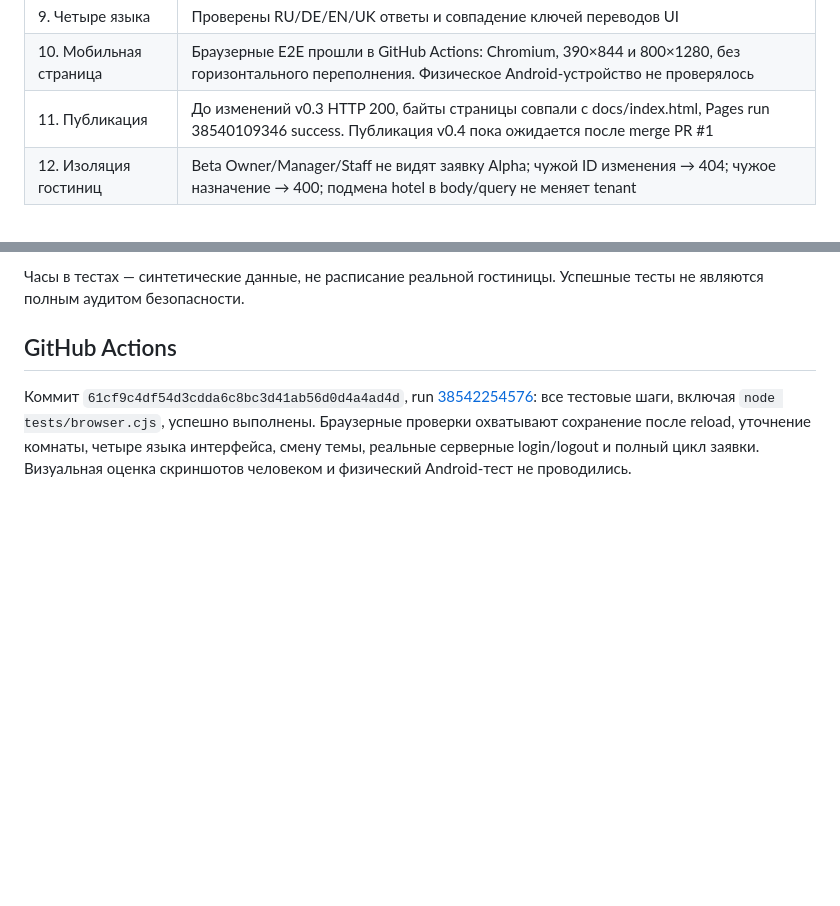
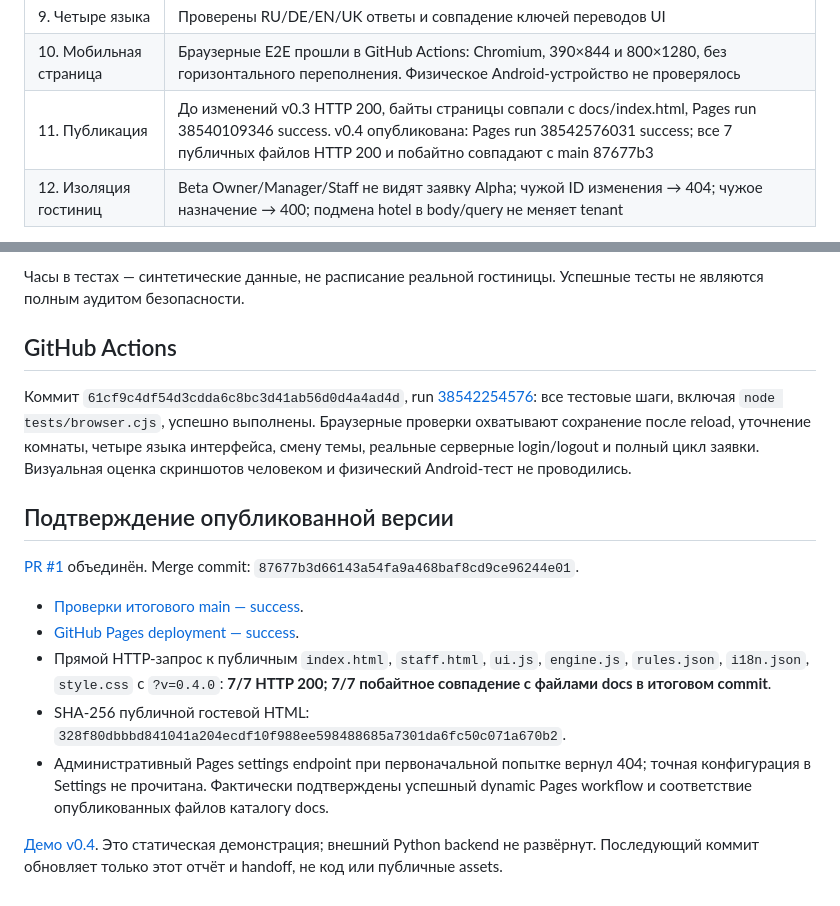
Before and after one commit to GeshaAI/gesha-hotel-bot, a Markdown page: TEST_REPORT.md, 2 parts joined by grey strips. Rendered like a GitHub page; blank space fills up the shorter version.

Commit message:
Record verified v0.4 Pages deployment and final handoff

```diff
--- a/TEST_REPORT.md
+++ b/TEST_REPORT.md
@@ -20,7 +20,7 @@
 | 8. Настройки | Manager записал настройки в SQLite; новое чтение и чат получили их; Staff получил 403 |
 | 9. Четыре языка | Проверены RU/DE/EN/UK ответы и совпадение ключей переводов UI |
 | 10. Мобильная страница | Браузерные E2E прошли в GitHub Actions: Chromium, 390×844 и 800×1280, без горизонтального переполнения. Физическое Android-устройство не проверялось |
-| 11. Публикация | До изменений v0.3 HTTP 200, байты страницы совпали с docs/index.html, Pages run 38540109346 success. Публикация v0.4 пока ожидается после merge PR #1 |
+| 11. Публикация | До изменений v0.3 HTTP 200, байты страницы совпали с docs/index.html, Pages run 38540109346 success. v0.4 опубликована: Pages run 38542576031 success; все 7 публичных файлов HTTP 200 и побайтно совпадают с main 87677b3 |
 | 12. Изоляция гостиниц | Beta Owner/Manager/Staff не видят заявку Alpha; чужой ID изменения → 404; чужое назначение → 400; подмена hotel в body/query не меняет tenant |
 
 Дополнительно: запрет анонимного чтения заявок/настроек; недействительный/истёкший гостевой токен; серверная привязка комнаты; cookie HttpOnly/SameSite/Secure; CSRF-header; пустое/слишком длинное сообщение; защита от скачивания hotel.db; неисправность Wi-Fi прежде FAQ; запрос подробностей для общей просьбы помощи.
@@ -33,3 +33,15 @@ Telegram: только обработчик локально без сети —
 ## GitHub Actions
 
 Коммит `61cf9c4df54d3cdda6c8bc3d41ab56d0d4a4ad4d`, run [38542254576](https://github.com/GeshaAI/gesha-hotel-bot/actions/runs/38542254576): все тестовые шаги, включая `node tests/browser.cjs`, успешно выполнены. Браузерные проверки охватывают сохранение после reload, уточнение комнаты, четыре языка интерфейса, смену темы, реальные серверные login/logout и полный цикл заявки. Визуальная оценка скриншотов человеком и физический Android-тест не проводились.
+
+## Подтверждение опубликованной версии
+
+[PR #1](https://github.com/GeshaAI/gesha-hotel-bot/pull/1) объединён. Merge commit: `87677b3d66143a54fa9a468baf8cd9ce96244e01`.
+
+- [Проверки итогового main — success](https://github.com/GeshaAI/gesha-hotel-bot/actions/runs/38542576594).
+- [GitHub Pages deployment — success](https://github.com/GeshaAI/gesha-hotel-bot/actions/runs/38542576031).
+- Прямой HTTP-запрос к публичным `index.html`, `staff.html`, `ui.js`, `engine.js`, `rules.json`, `i18n.json`, `style.css` с `?v=0.4.0`: **7/7 HTTP 200; 7/7 побайтное совпадение с файлами docs в итоговом commit**.
+- SHA-256 публичной гостевой HTML: `328f80dbbbd841041a204ecdf10f988ee598488685a7301da6fc50c071a670b2`.
+- Административный Pages settings endpoint при первоначальной попытке вернул 404; точная конфигурация в Settings не прочитана. Фактически подтверждены успешный dynamic Pages workflow и соответствие опубликованных файлов каталогу docs.
+
+[Демо v0.4](https://geshaai.github.io/gesha-hotel-bot/?v=0.4.0). Это статическая демонстрация; внешний Python backend не развёрнут. Последующий коммит обновляет только этот отчёт и handoff, не код или публичные assets.
```
Also changed, not shown: PROJECT_HANDOFF.md (+13 -2 lines).
